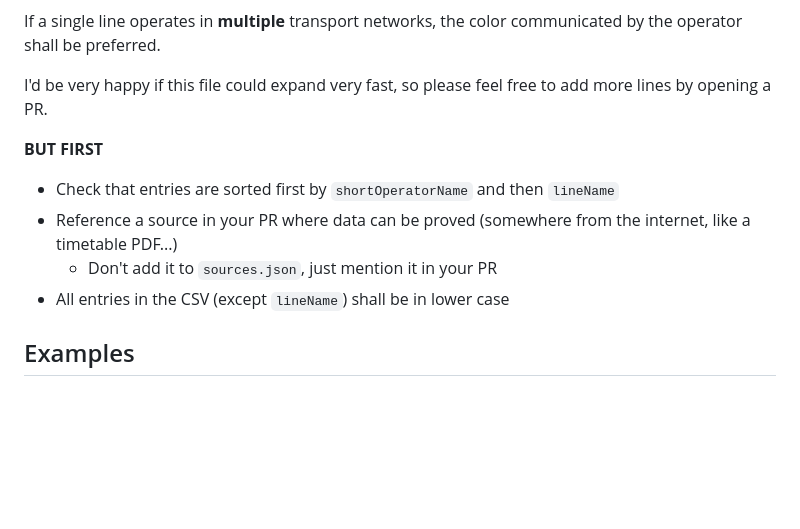
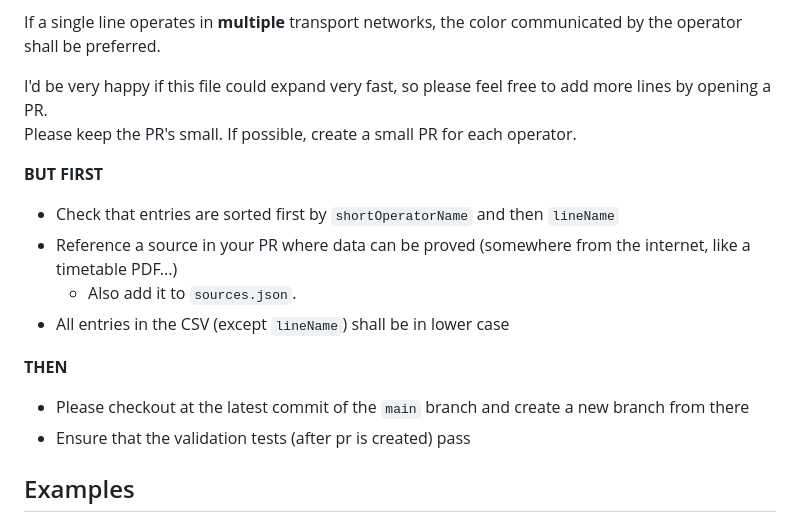
Before and after one commit to Traewelling/line-colors, a Markdown page: README.md, the part around the change. Drawn GitHub-style; blank space fills up the shorter version.

Commit message:
Edit contribution guidelines (#39)

```diff
--- a/README.md
+++ b/README.md
@@ -30,13 +30,18 @@ Local transport networks usually have line colors for:
 If a single line operates in **multiple** transport networks, the color communicated by the operator shall be preferred.
 
 I'd be very happy if this file could expand very fast, so please feel free to add more lines by opening a PR. <br>
+Please keep the PR's small. If possible, create a small PR for each operator. <br>
 
 **BUT FIRST**
 
 - Check that entries are sorted first by `shortOperatorName` and then `lineName`
 - Reference a source in your PR where data can be proved (somewhere from the internet, like a timetable PDF...)
-  - Don't add it to `sources.json`, just mention it in your PR
+    - Also add it to `sources.json`.
 - All entries in the CSV (except `lineName`) shall be in lower case
+
+**THEN**
+- Please checkout at the latest commit of the `main` branch and create a new branch from there
+- Ensure that the validation tests (after pr is created) pass
 
 ## Examples
 
```
